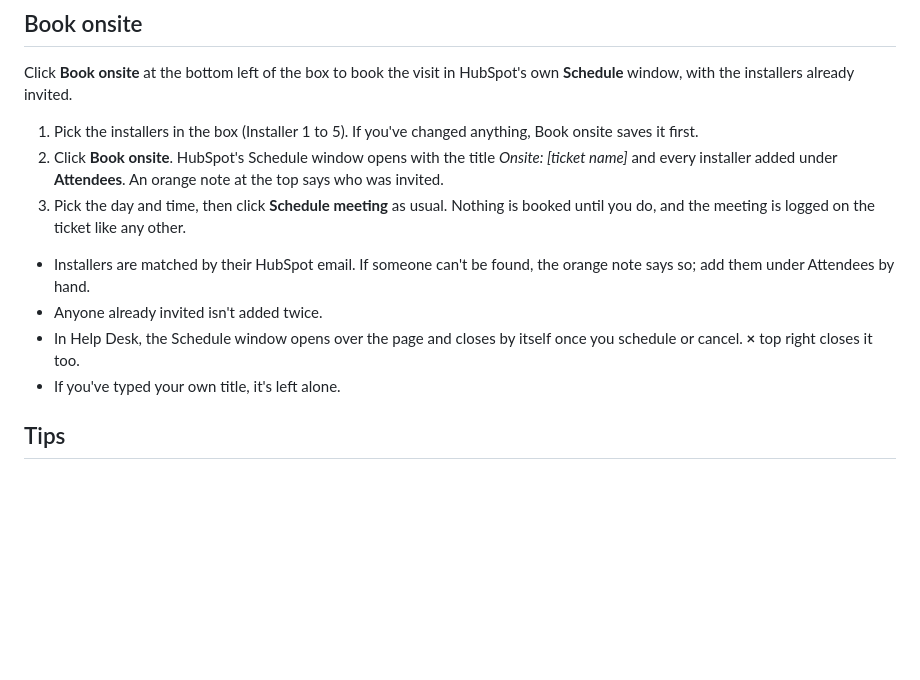
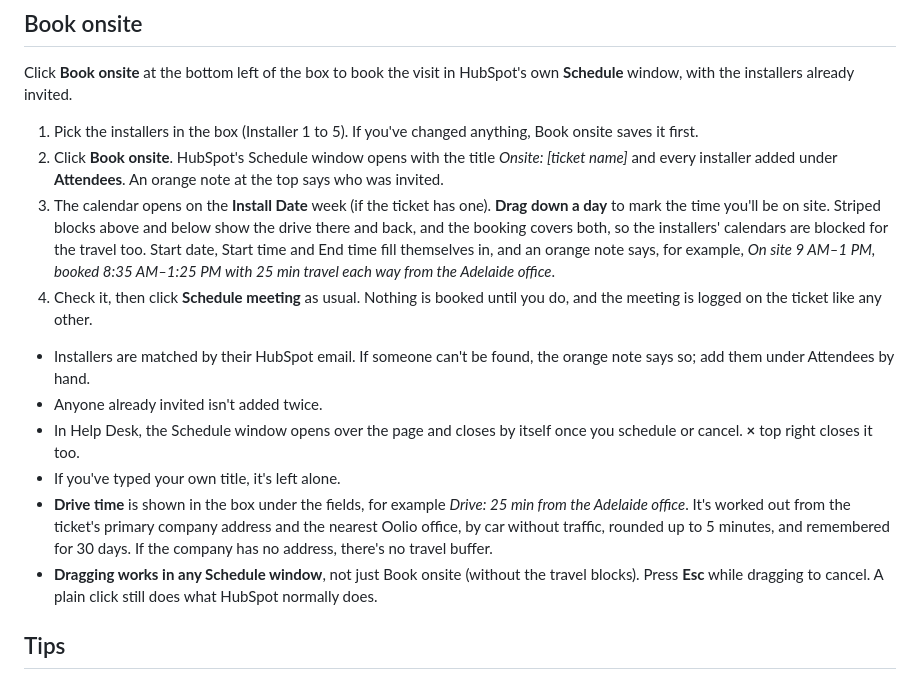
Before and after one commit to StephenShawBepoz/browserscripts, a Markdown page: docs/quick-set.md, the part around the change. GitHub-like rendering; blank space fills up the shorter version.

```diff
--- a/docs/quick-set.md
+++ b/docs/quick-set.md
@@ -21,12 +21,15 @@ Click **Book onsite** at the bottom left of the box to book the visit in HubSpot
 
 1. Pick the installers in the box (Installer 1 to 5). If you've changed anything, Book onsite saves it first.
 2. Click **Book onsite**. HubSpot's Schedule window opens with the title *Onsite: [ticket name]* and every installer added under **Attendees**. An orange note at the top says who was invited.
-3. Pick the day and time, then click **Schedule meeting** as usual. Nothing is booked until you do, and the meeting is logged on the ticket like any other.
+3. The calendar opens on the **Install Date** week (if the ticket has one). **Drag down a day** to mark the time you'll be on site. Striped blocks above and below show the drive there and back, and the booking covers both, so the installers' calendars are blocked for the travel too. Start date, Start time and End time fill themselves in, and an orange note says, for example, *On site 9 AM–1 PM, booked 8:35 AM–1:25 PM with 25 min travel each way from the Adelaide office*.
+4. Check it, then click **Schedule meeting** as usual. Nothing is booked until you do, and the meeting is logged on the ticket like any other.
 
 - Installers are matched by their HubSpot email. If someone can't be found, the orange note says so; add them under Attendees by hand.
 - Anyone already invited isn't added twice.
 - In Help Desk, the Schedule window opens over the page and closes by itself once you schedule or cancel. **×** top right closes it too.
 - If you've typed your own title, it's left alone.
+- **Drive time** is shown in the box under the fields, for example *Drive: 25 min from the Adelaide office*. It's worked out from the ticket's primary company address and the nearest Oolio office, by car without traffic, rounded up to 5 minutes, and remembered for 30 days. If the company has no address, there's no travel buffer.
+- **Dragging works in any Schedule window**, not just Book onsite (without the travel blocks). Press **Esc** while dragging to cancel. A plain click still does what HubSpot normally does.
 
 ## Tips
 
```
Also changed, not shown: CHANGELOG.md (+5 -0 lines), README.md (+1 -1 lines).
